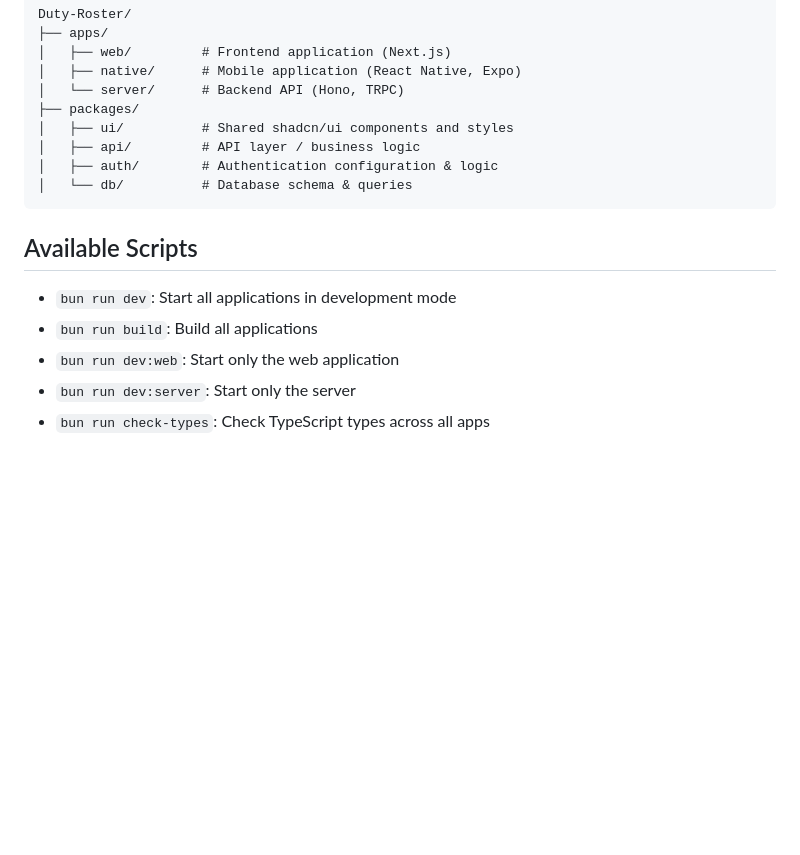
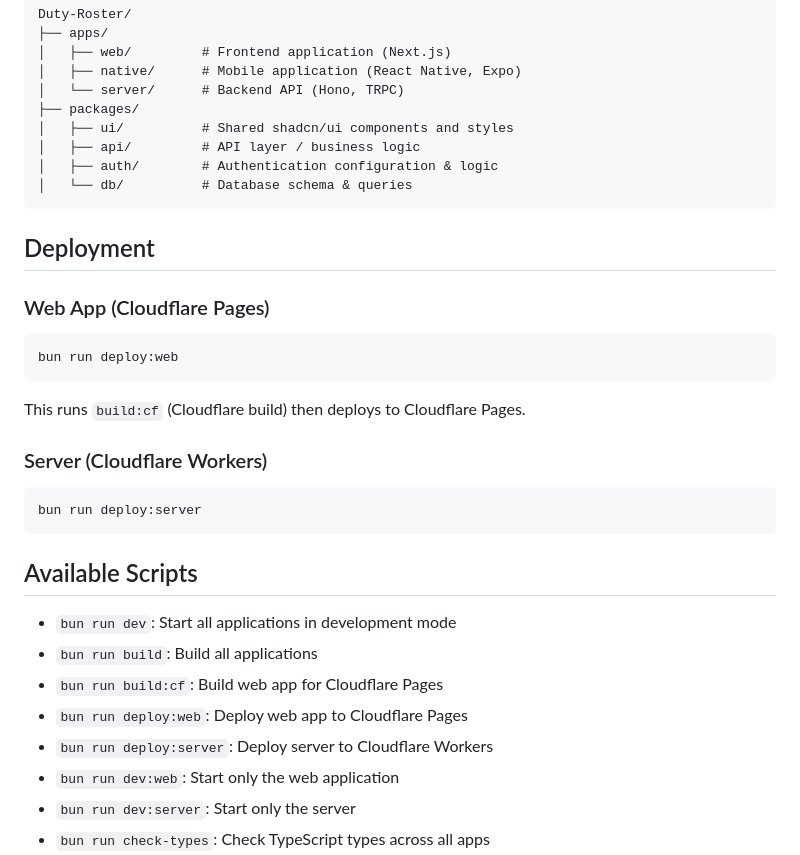
Before and after one commit to BanerjeeProdipta/duty-roster, a Markdown page: README.md, the part around the change. Rendered like a GitHub page; blank space fills up the shorter version.

Commit message:
docs: add deployment section to README

````diff
--- a/README.md
+++ b/README.md
@@ -98,10 +98,27 @@ Duty-Roster/
 │   └── db/          # Database schema & queries
 ```
 
+## Deployment
+
+### Web App (Cloudflare Pages)
+```bash
+bun run deploy:web
+```
+
+This runs `build:cf` (Cloudflare build) then deploys to Cloudflare Pages.
+
+### Server (Cloudflare Workers)
+```bash
+bun run deploy:server
+```
+
 ## Available Scripts
 
 - `bun run dev`: Start all applications in development mode
 - `bun run build`: Build all applications
+- `bun run build:cf`: Build web app for Cloudflare Pages
+- `bun run deploy:web`: Deploy web app to Cloudflare Pages
+- `bun run deploy:server`: Deploy server to Cloudflare Workers
 - `bun run dev:web`: Start only the web application
 - `bun run dev:server`: Start only the server
 - `bun run check-types`: Check TypeScript types across all apps
````
